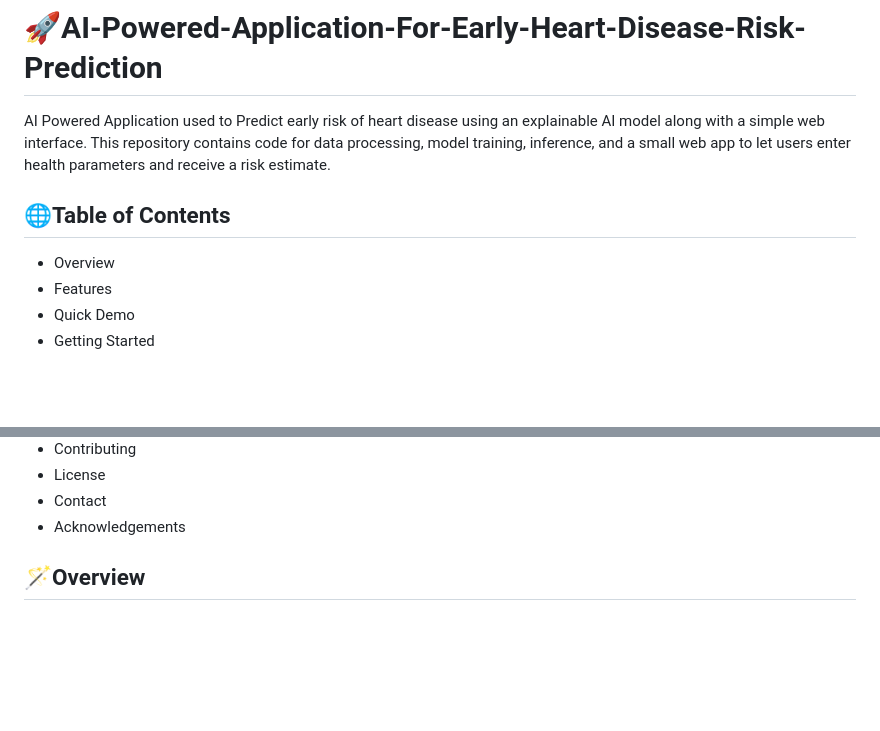
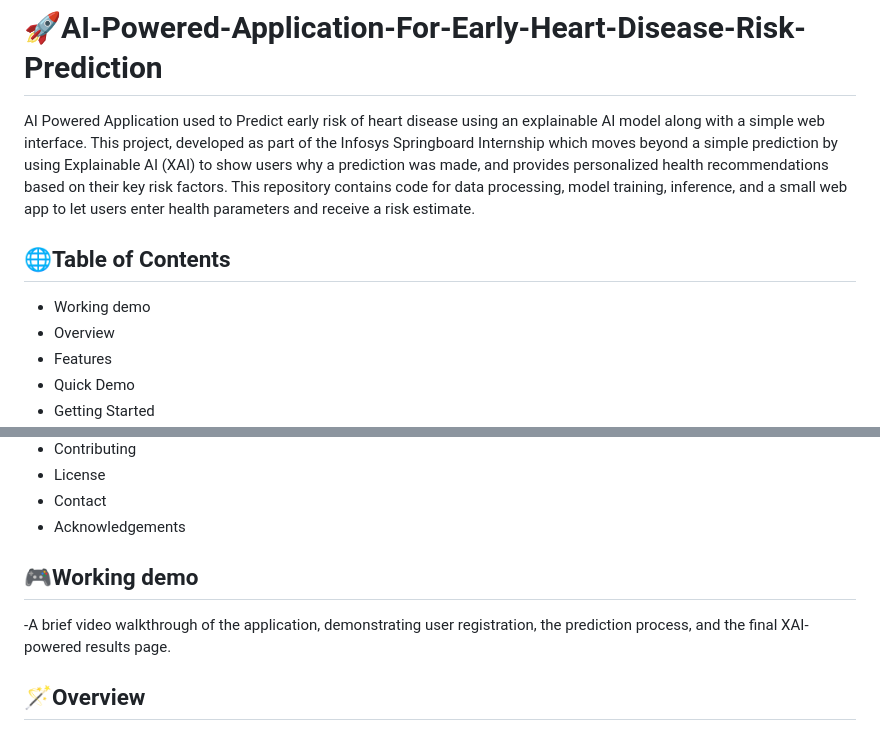
Before and after one commit to rahulll13/AI-Powered-Application-for-Early-Heart-Disease-Risk-Prediction, a Markdown page: README.md, 2 parts joined by grey strips. GitHub-like rendering; blank space fills up the shorter version.

Commit message:
Enhance README with project details and demo section
Expanded project description to include details about Explainable AI and personalized health recommendations. Added a section for a working demo with a brief video walkthrough.

```diff
--- a/README.md
+++ b/README.md
@@ -1,8 +1,9 @@
 # 🚀AI-Powered-Application-For-Early-Heart-Disease-Risk-Prediction
 
-AI Powered Application used to Predict early risk of heart disease using an explainable AI model along with a simple web interface. This repository contains code for data processing, model training, inference, and a small web app to let users enter health parameters and receive a risk estimate.
+AI Powered Application used to Predict early risk of heart disease using an explainable AI model along with a simple web interface. This project, developed as part of the Infosys Springboard Internship which moves beyond a simple prediction by using Explainable AI (XAI) to show users why a prediction was made, and provides personalized health recommendations based on their key risk factors. This repository contains code for data processing, model training, inference, and a small web app to let users enter health parameters and receive a risk estimate.
 
 ## 🌐Table of Contents
+- Working demo
 - Overview
 - Features
 - Quick Demo
@@ -23,6 +24,9 @@ AI Powered Application used to Predict early risk of heart disease using an expl
 - License
 - Contact
 - Acknowledgements
+
+## 🎮Working demo
+-A brief video walkthrough of the application, demonstrating user registration, the prediction process, and the final XAI-powered results page.
 
 ## 🪄Overview
 This project aims to provide an accessible, auditable pipeline for early heart disease risk prediction. It uses classical ML (and/or deep learning) with standard health features to produce risk scores and basic explanations so clinicians and users can understand model outputs.
```
